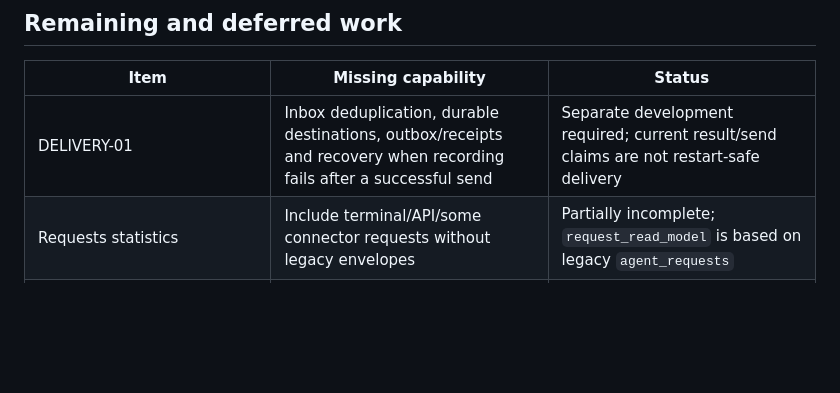
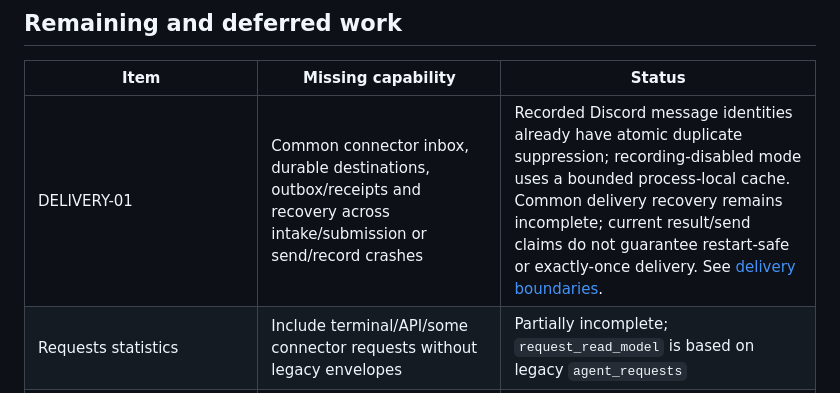
Before and after one commit to hcscat/nyanya-agent, a Markdown page: docs/development_status.md, the part around the change. Rendered like a GitHub page; blank space fills up the shorter version.

```diff
--- a/docs/development_status.md
+++ b/docs/development_status.md
@@ -58,7 +58,7 @@ All three corrections have regression coverage. Real private documents were not
 
 | Item | Missing capability | Status |
 |---|---|---|
-| DELIVERY-01 | Inbox deduplication, durable destinations, outbox/receipts and recovery when recording fails after a successful send | Separate development required; current result/send claims are not restart-safe delivery |
+| DELIVERY-01 | Common connector inbox, durable destinations, outbox/receipts and recovery across intake/submission or send/record crashes | Recorded Discord message identities already have atomic duplicate suppression; recording-disabled mode uses a bounded process-local cache. Common delivery recovery remains incomplete; current result/send claims do not guarantee restart-safe or exactly-once delivery. See [delivery boundaries](security_and_reliability.md#delivery-controls-and-lifecycle). |
 | Requests statistics | Include terminal/API/some connector requests without legacy envelopes | Partially incomplete; `request_read_model` is based on legacy `agent_requests` |
 | Telegram parity | Common owner/conversation boundaries and natural-language control classification | Compatibility retained; separate review required |
 | Provider sessions | Exact-ID ownership, safe resume/reset and monthly reuse/close/delete | Unimplemented/deferred; do not arbitrarily reuse or delete hidden history/DBs |
```
Also changed, not shown: docs/architecture_and_roadmap.md (+1 -1 lines).
